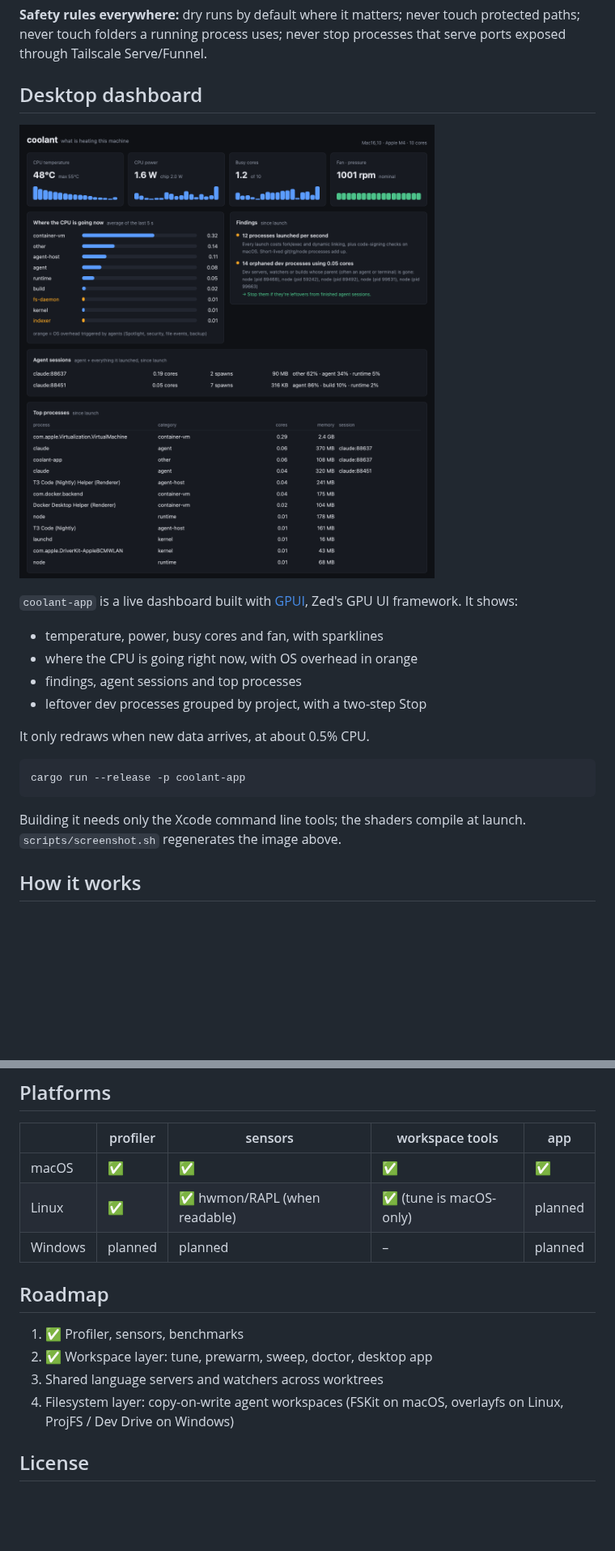
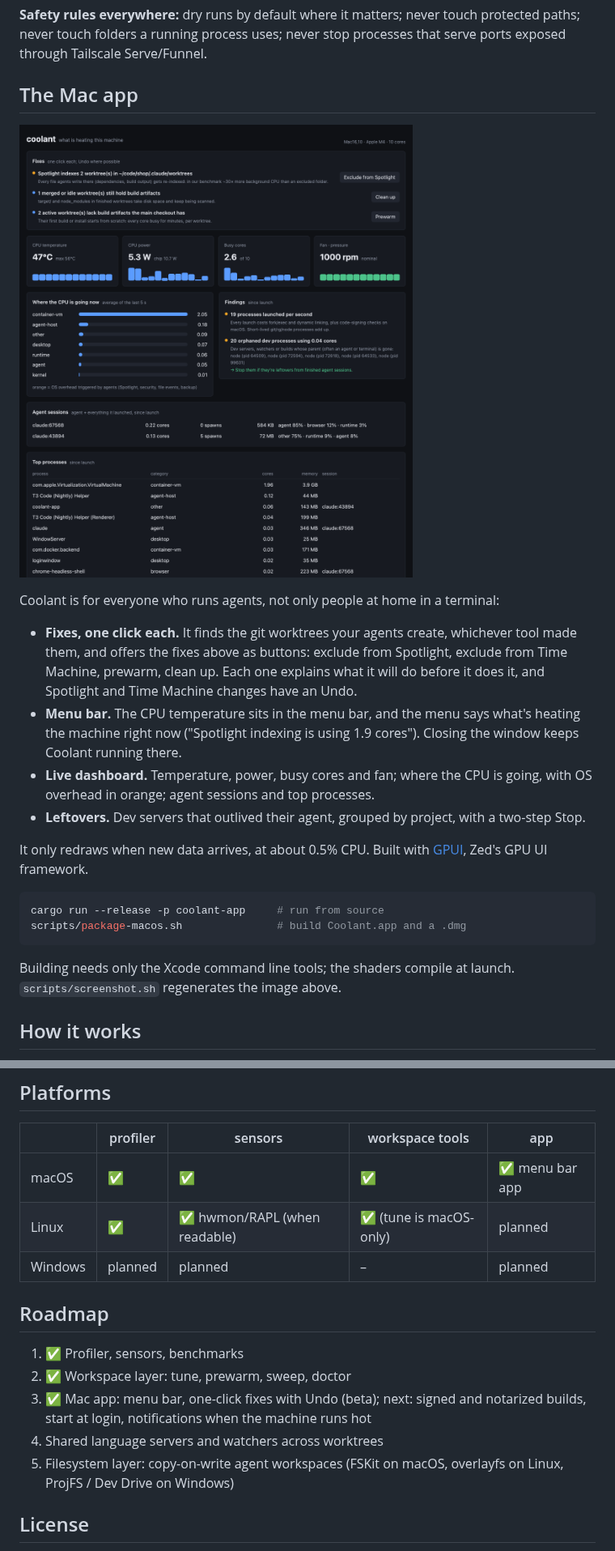
Before and after one commit to Tarekkharsa/coolant, a Markdown page: README.md, 2 parts joined by grey strips. Shown at 81% size. Rendered like a GitHub page; pictures changed too: docs/img/dashboard.png; blank space fills up the shorter version.

````diff
--- a/README.md
+++ b/README.md
@@ -74,5 +85,5 @@ coolant protect ~/demo                      # never touch this path
 protected paths; never touch folders a running process uses; never stop
 processes that serve ports exposed through Tailscale Serve/Funnel.
 
-## Desktop dashboard
+## The Mac app
 
@@ -80,18 +91,27 @@ processes that serve ports exposed through Tailscale Serve/Funnel.
 
-`coolant-app` is a live dashboard built with [GPUI](https://gpui.rs), Zed's GPU
-UI framework. It shows:
-- temperature, power, busy cores and fan, with sparklines
-- where the CPU is going right now, with OS overhead in orange
-- findings, agent sessions and top processes
-- leftover dev processes grouped by project, with a two-step Stop
+Coolant is for everyone who runs agents, not only people at home in a terminal:
+- **Fixes, one click each.** It finds the git worktrees your agents create,
+  whichever tool made them, and offers the fixes above as buttons: exclude from
+  Spotlight, exclude from Time Machine, prewarm, clean up. Each one explains
+  what it will do before it does it, and Spotlight and Time Machine changes
+  have an Undo.
+- **Menu bar.** The CPU temperature sits in the menu bar, and the menu says
+  what's heating the machine right now ("Spotlight indexing is using 1.9
+  cores"). Closing the window keeps Coolant running there.
+- **Live dashboard.** Temperature, power, busy cores and fan; where the CPU
+  is going, with OS overhead in orange; agent sessions and top processes.
+- **Leftovers.** Dev servers that outlived their agent, grouped by project,
+  with a two-step Stop.
 
-It only redraws when new data arrives, at about 0.5% CPU.
+It only redraws when new data arrives, at about 0.5% CPU. Built with
+[GPUI](https://gpui.rs), Zed's GPU UI framework.
 
 ```sh
-cargo run --release -p coolant-app
+cargo run --release -p coolant-app     # run from source
+scripts/package-macos.sh               # build Coolant.app and a .dmg
 ```
 
-Building it needs only the Xcode command line tools; the shaders compile at
+Building needs only the Xcode command line tools; the shaders compile at
 launch. `scripts/screenshot.sh` regenerates the image above.
 
 ## How it works
@@ -114,16 +134,18 @@ See [docs/architecture.md](docs/architecture.md) for details.
 
 | | profiler | sensors | workspace tools | app |
 |---|---|---|---|---|
-| macOS | ✅ | ✅ | ✅ | ✅ |
+| macOS | ✅ | ✅ | ✅ | ✅ menu bar app |
 | Linux | ✅ | ✅ hwmon/RAPL (when readable) | ✅ (tune is macOS-only) | planned |
 | Windows | planned | planned | – | planned |
 
 ## Roadmap
 
 1. ✅ Profiler, sensors, benchmarks
-2. ✅ Workspace layer: tune, prewarm, sweep, doctor, desktop app
-3. Shared language servers and watchers across worktrees
-4. Filesystem layer: copy-on-write agent workspaces (FSKit on macOS, overlayfs
+2. ✅ Workspace layer: tune, prewarm, sweep, doctor
+3. ✅ Mac app: menu bar, one-click fixes with Undo (beta); next: signed and
+   notarized builds, start at login, notifications when the machine runs hot
+4. Shared language servers and watchers across worktrees
+5. Filesystem layer: copy-on-write agent workspaces (FSKit on macOS, overlayfs
    on Linux, ProjFS / Dev Drive on Windows)
 
 ## License
````
Also changed, not shown: other parts of README.md (+12 -1 lines), docs/architecture.md (+3 -2 lines), 15 other files.
